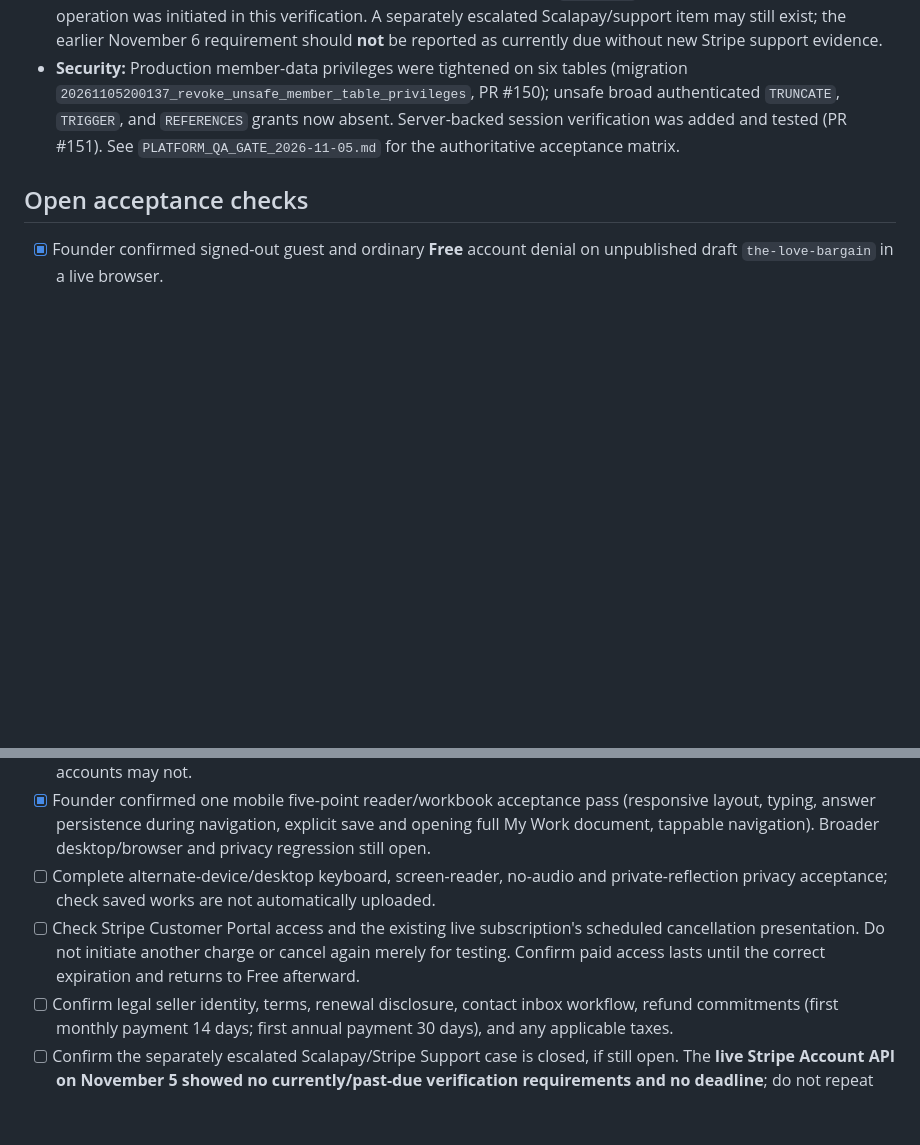
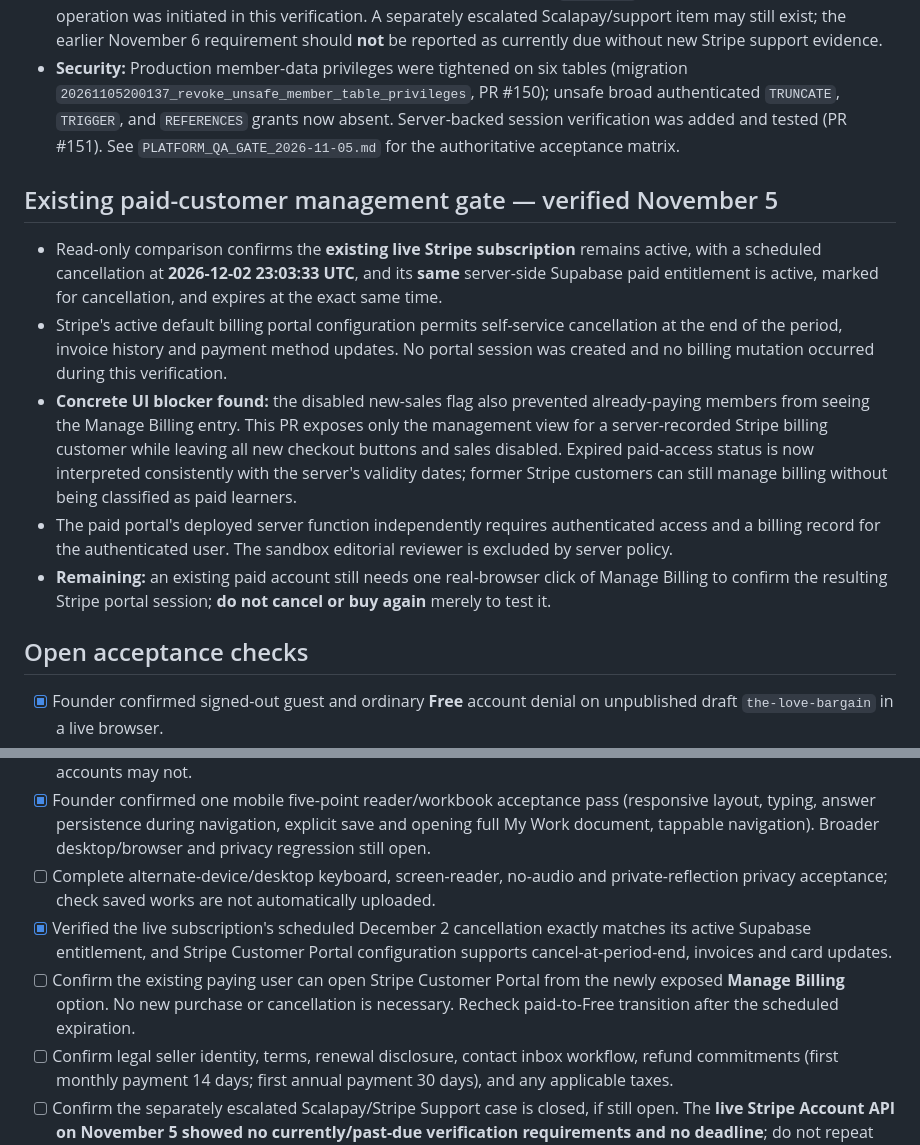
Before and after one commit to Hansumhunk/not-broken-just-burning, a Markdown page: FLAMEWALKER_PLUS_RELEASE_CHECKLIST.md, 2 parts joined by grey strips. Rendered like a GitHub page; blank space fills up the shorter version.

Commit message:
Record verified paid entitlement reconciliation and portal availability fix

```diff
--- a/FLAMEWALKER_PLUS_RELEASE_CHECKLIST.md
+++ b/FLAMEWALKER_PLUS_RELEASE_CHECKLIST.md
@@ -17,6 +17,14 @@
 - **Live Stripe account read (November 5):** Account is `business_type=individual`; `charges_enabled=true` and `payouts_enabled=true`; `requirements.currently_due=[]`, `requirements.past_due=[]`, and `current_deadline=null`. One live monthly test subscription is active with a future scheduled `cancel_at`. No new charge or cancel operation was initiated in this verification. A separately escalated Scalapay/support item may still exist; the earlier November 6 requirement should **not** be reported as currently due without new Stripe support evidence.
 - **Security:** Production member-data privileges were tightened on six tables (migration `20261105200137_revoke_unsafe_member_table_privileges`, PR #150); unsafe broad authenticated `TRUNCATE`, `TRIGGER`, and `REFERENCES` grants now absent. Server-backed session verification was added and tested (PR #151). See `PLATFORM_QA_GATE_2026-11-05.md` for the authoritative acceptance matrix.
 
+## Existing paid-customer management gate — verified November 5
+
+- Read-only comparison confirms the **existing live Stripe subscription** remains active, with a scheduled cancellation at **2026-12-02 23:03:33 UTC**, and its **same** server-side Supabase paid entitlement is active, marked for cancellation, and expires at the exact same time.
+- Stripe's active default billing portal configuration permits self-service cancellation at the end of the period, invoice history and payment method updates. No portal session was created and no billing mutation occurred during this verification.
+- **Concrete UI blocker found:** the disabled new-sales flag also prevented already-paying members from seeing the Manage Billing entry. This PR exposes only the management view for a server-recorded Stripe billing customer while leaving all new checkout buttons and sales disabled. Expired paid-access status is now interpreted consistently with the server's validity dates; former Stripe customers can still manage billing without being classified as paid learners.
+- The paid portal's deployed server function independently requires authenticated access and a billing record for the authenticated user. The sandbox editorial reviewer is excluded by server policy.
+- **Remaining:** an existing paid account still needs one real-browser click of Manage Billing to confirm the resulting Stripe portal session; **do not cancel or buy again** merely to test it.
+
 ## Open acceptance checks
 
 - [x] Founder confirmed signed-out guest and ordinary **Free** account denial on unpublished draft `the-love-bargain` in a live browser.
@@ -25,7 +33,8 @@
 - [ ] Test **reviewer** alone may read remaining unpublished `being-needed-vs-chosen` manuscript; ordinary Paid/Free accounts may not.
 - [x] Founder confirmed one mobile five-point reader/workbook acceptance pass (responsive layout, typing, answer persistence during navigation, explicit save and opening full My Work document, tappable navigation). Broader desktop/browser and privacy regression still open.
 - [ ] Complete alternate-device/desktop keyboard, screen-reader, no-audio and private-reflection privacy acceptance; check saved works are not automatically uploaded.
-- [ ] Check Stripe Customer Portal access and the existing live subscription's scheduled cancellation presentation. Do not initiate another charge or cancel again merely for testing. Confirm paid access lasts until the correct expiration and returns to Free afterward.
+- [x] Verified the live subscription's scheduled December 2 cancellation exactly matches its active Supabase entitlement, and Stripe Customer Portal configuration supports cancel-at-period-end, invoices and card updates.
+- [ ] Confirm the existing paying user can open Stripe Customer Portal from the newly exposed **Manage Billing** option. No new purchase or cancellation is necessary. Recheck paid-to-Free transition after the scheduled expiration.
 - [ ] Confirm legal seller identity, terms, renewal disclosure, contact inbox workflow, refund commitments (first monthly payment 14 days; first annual payment 30 days), and any applicable taxes.
 - [ ] Confirm the separately escalated Scalapay/Stripe Support case is closed, if still open. The **live Stripe Account API on November 5 showed no currently/past-due verification requirements and no deadline**; do not repeat the old November 6 warning as a current account requirement.
 - [ ] Review Supabase security advisories: leaked-password protection disabled and pg_net in public schema. Do not move extensions blindly.
```
